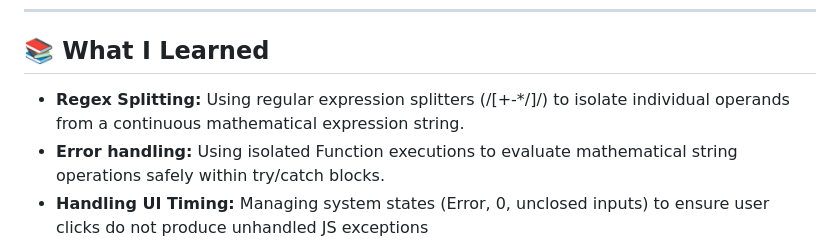
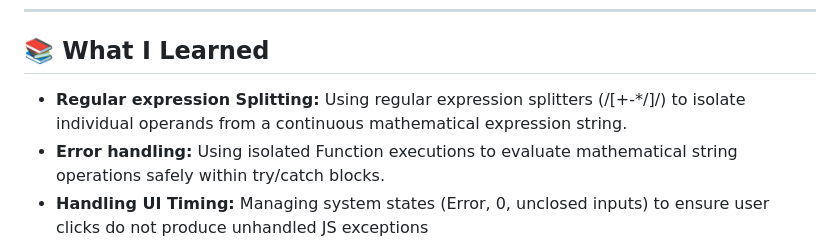
Before and after one commit to RusselFonta/Calculators, a Markdown page: README.md, the part around the change. Rendered like a GitHub page.

Commit message:
fix: fix linter error

```diff
--- a/README.md
+++ b/README.md
@@ -75,7 +75,7 @@ git checkout feature/Calculator
 
 ## 📚 What I Learned
 
-- **Regex Splitting:** Using regular expression splitters (/[+\-*/]/) to isolate individual operands from a continuous mathematical expression string.
+- **Regular expression Splitting:** Using regular expression splitters (/[+\-*/]/) to isolate individual operands from a continuous mathematical expression string.
 - **Error handling:** Using isolated Function executions to evaluate mathematical string operations safely within try/catch blocks.
 - **Handling UI Timing:** Managing system states (Error, 0, unclosed inputs) to ensure user clicks do not produce unhandled JS exceptions
 
```
